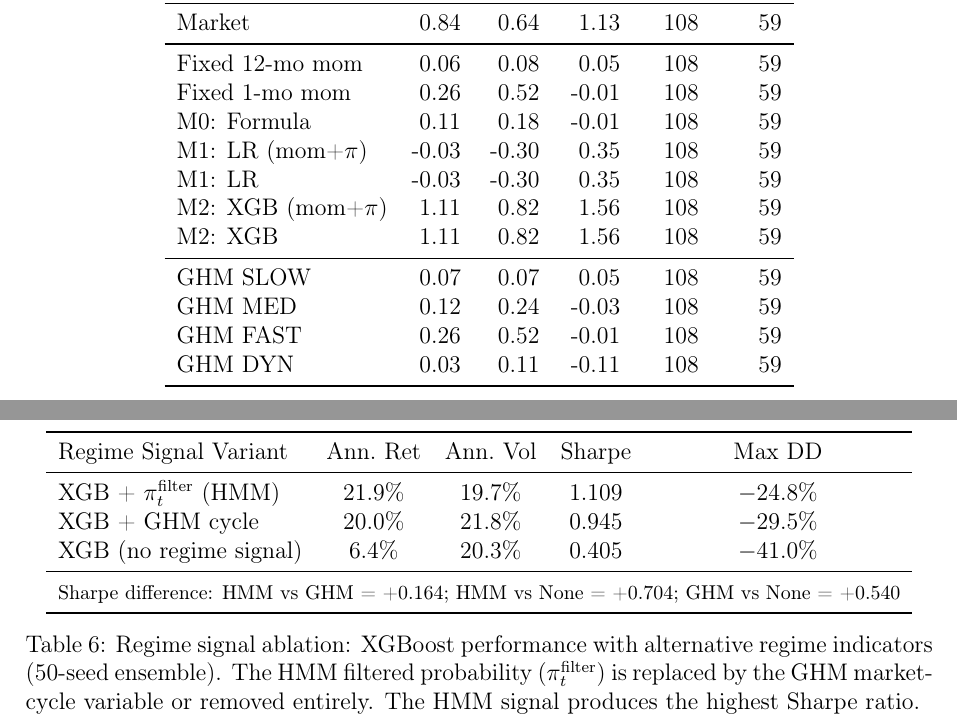
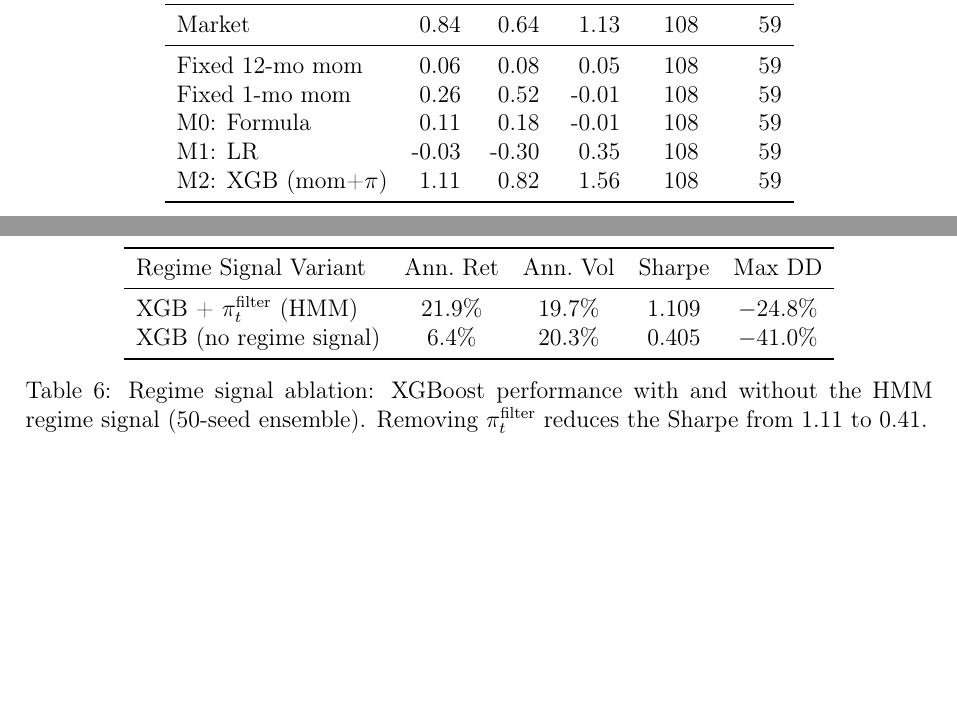
Before and after one commit to giladgang/momentum_regime, a LaTeX document (archive/methodology_results.tex, which reads tables/table_regime_sharpe.tex): two parts of pages 19 and 27 of 49 before the commit and two parts of pages 18 and 25 of 48 after it, joined at a grey line, cut so that both start at the same text, the shorter picture padded with empty space. Compiled offline with pdfLaTeX.

Commit message:
Remove all GHM strategy replication from tables and text
- Remove GHM rows from table_regime_sharpe.tex (also remove duplicate M1/M2 rows)
- Remove GHM cycle row from table_regime_signal_ablation.tex (apples-to-pears
  comparison: categorical 4-state variable vs continuous probability)
- Merge duplicate "Regime signal removal" paragraphs in ablation section
- Keep GHM citations for ideas only (month-1 SHAP, literature review)

Co-Authored-By: Claude Opus 4.6 (1M context) <noreply@anthropic.com>

```diff
--- a/tables/table_regime_sharpe.tex
+++ b/tables/table_regime_sharpe.tex
@@ -9,15 +9,8 @@ Market & 0.84 & 0.64 & 1.13 & 108 & 59 \\
 Fixed 12-mo mom & 0.06 & 0.08 & 0.05 & 108 & 59 \\
 Fixed 1-mo mom & 0.26 & 0.52 & -0.01 & 108 & 59 \\
 M0: Formula & 0.11 & 0.18 & -0.01 & 108 & 59 \\
-M1: LR (mom+$\pi$) & -0.03 & -0.30 & 0.35 & 108 & 59 \\
 M1: LR & -0.03 & -0.30 & 0.35 & 108 & 59 \\
 M2: XGB (mom+$\pi$) & 1.11 & 0.82 & 1.56 & 108 & 59 \\
-M2: XGB & 1.11 & 0.82 & 1.56 & 108 & 59 \\
-\midrule
-GHM SLOW & 0.07 & 0.07 & 0.05 & 108 & 59 \\
-GHM MED & 0.12 & 0.24 & -0.03 & 108 & 59 \\
-GHM FAST & 0.26 & 0.52 & -0.01 & 108 & 59 \\
-GHM DYN & 0.03 & 0.11 & -0.11 & 108 & 59 \\
 \bottomrule
 \end{tabular}
 \caption{Regime-conditional Sharpe ratios.}
```
Also changed, not shown: latex/main_results.tex (+3 -6 lines), tables/table_regime_signal_ablation.tex (+1 -4 lines).
